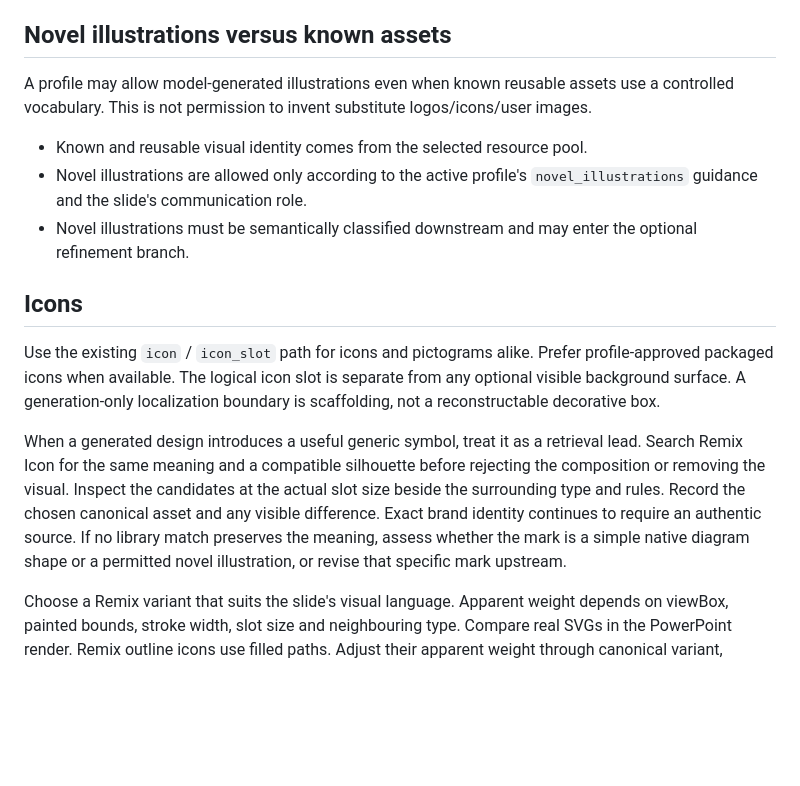
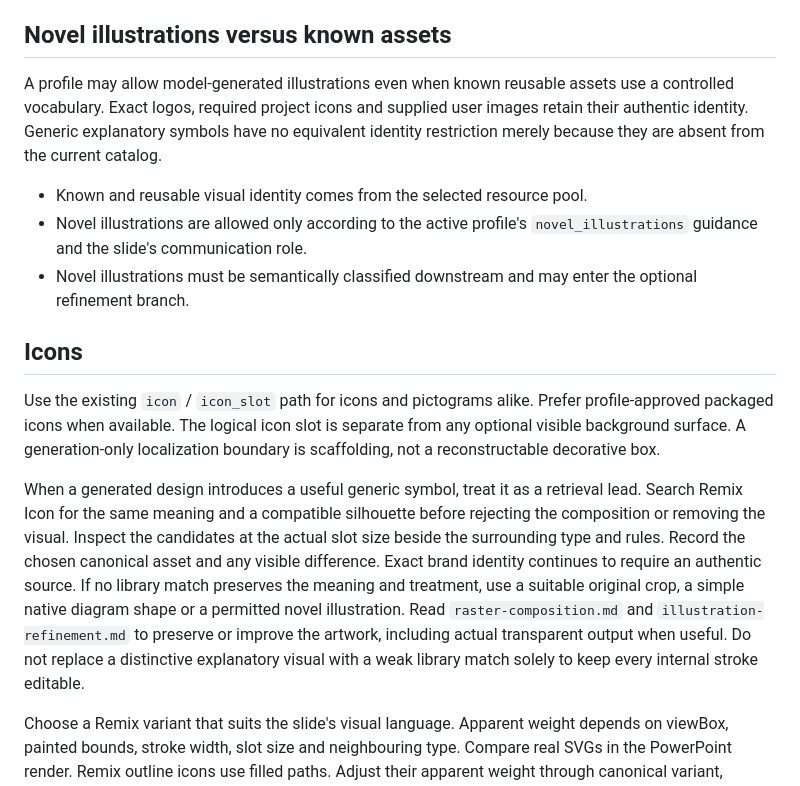
Before and after one commit to henryhyw/slidepoise, a Markdown page: slidepoise/references/resource-library.md, the part around the change. GitHub-like rendering; blank space fills up the shorter version.

```diff
--- a/slidepoise/references/resource-library.md
+++ b/slidepoise/references/resource-library.md
@@ -61,7 +61,7 @@ For each selected current-chat/exact identity asset:
 If a generated slot is materially incompatible with the canonical asset ratio, revise the upstream composition. Never stretch the asset to fill it.
 
 ## Novel illustrations versus known assets
-A profile may allow model-generated illustrations even when known reusable assets use a controlled vocabulary. This is not permission to invent substitute logos/icons/user images.
+A profile may allow model-generated illustrations even when known reusable assets use a controlled vocabulary. Exact logos, required project icons and supplied user images retain their authentic identity. Generic explanatory symbols have no equivalent identity restriction merely because they are absent from the current catalog.
 
 - Known and reusable visual identity comes from the selected resource pool.
 - Novel illustrations are allowed only according to the active profile's `novel_illustrations` guidance and the slide's communication role.
@@ -70,7 +70,7 @@ A profile may allow model-generated illustrations even when known reusable asset
 ## Icons
 Use the existing `icon` / `icon_slot` path for icons and pictograms alike. Prefer profile-approved packaged icons when available. The logical icon slot is separate from any optional visible background surface. A generation-only localization boundary is scaffolding, not a reconstructable decorative box.
 
-When a generated design introduces a useful generic symbol, treat it as a retrieval lead. Search Remix Icon for the same meaning and a compatible silhouette before rejecting the composition or removing the visual. Inspect the candidates at the actual slot size beside the surrounding type and rules. Record the chosen canonical asset and any visible difference. Exact brand identity continues to require an authentic source. If no library match preserves the meaning, assess whether the mark is a simple native diagram shape or a permitted novel illustration, or revise that specific mark upstream.
+When a generated design introduces a useful generic symbol, treat it as a retrieval lead. Search Remix Icon for the same meaning and a compatible silhouette before rejecting the composition or removing the visual. Inspect the candidates at the actual slot size beside the surrounding type and rules. Record the chosen canonical asset and any visible difference. Exact brand identity continues to require an authentic source. If no library match preserves the meaning and treatment, use a suitable original crop, a simple native diagram shape or a permitted novel illustration. Read `raster-composition.md` and `illustration-refinement.md` to preserve or improve the artwork, including actual transparent output when useful. Do not replace a distinctive explanatory visual with a weak library match solely to keep every internal stroke editable.
 
 Choose a Remix variant that suits the slide's visual language. Apparent weight depends on viewBox, painted bounds, stroke width, slot size and neighbouring type. Compare real SVGs in the PowerPoint render. Remix outline icons use filled paths. Adjust their apparent weight through canonical variant, symbol choice, scale and surrounding typography. Preserve their geometry and a coherent treatment among peers.
 
```
Also changed, not shown: slidepoise/references/profile-authoring.md (+2 -0 lines), slidepoise/references/visual-exploration.md (+4 -0 lines).
